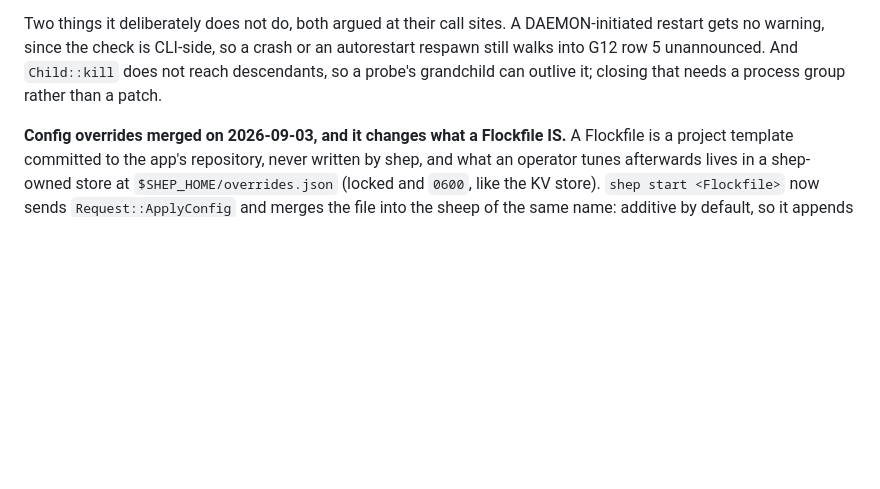
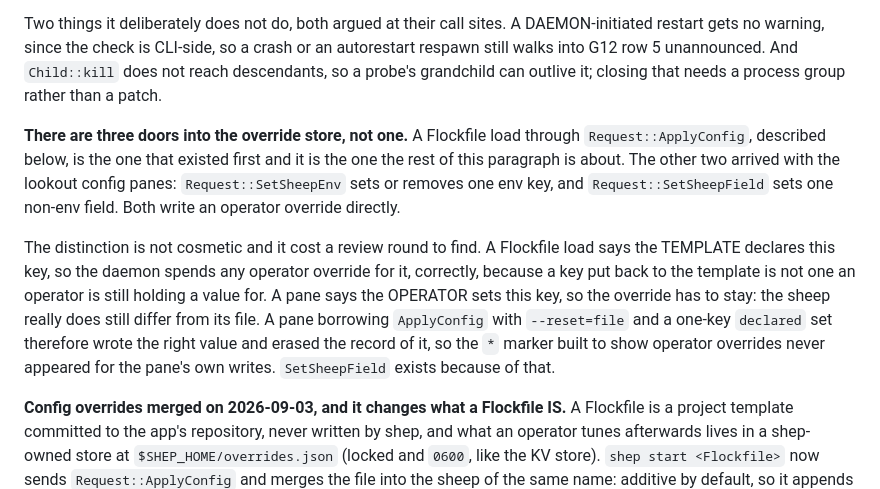
Before and after one commit to TurtIeSocks/shep, a Markdown page: CLAUDE.md, the part around the change. Drawn GitHub-style; blank space fills up the shorter version.

Commit message:
docs: name all three doors into the override store
The config-overrides paragraph presents `Request::ApplyConfig` plus
`--reset` as the whole story. That was true when it was written and stopped
being true twice on this branch: `SetSheepEnv` landed with the wire work for
the config panes, and `SetSheepField` landed a task later.

The distinction is worth the paragraph because getting it wrong is invisible.
A Flockfile load says the template declares this key, so the daemon spends
any operator override for it, and that is right: a key put back to the
template is not one an operator is still holding a value for. A pane says the
operator sets this key, so the override must survive, because the sheep
really does still differ from its file.

The lookout pane borrowed `ApplyConfig` with `--reset=file` and a one-key
`declared` set, since that is the only shape that moves one field without
touching others. It wrote the right value every time and erased the record of
it, so the `*` marker added one task earlier to show operator overrides never
appeared for the pane's own writes, and `shep flock`'s CFG column did not
count them. A review found it by tracing the chain across a crate boundary;
no test caught it, because the request was correct in isolation the whole
time the outcome was wrong.

Written by the controller rather than the task's implementer, which declined
to edit this file on the grounds that it is configuration and no message in
its brief authorized it. That was the right call.

Co-Authored-By: Claude Opus 5 <noreply@anthropic.com>

```diff
--- a/CLAUDE.md
+++ b/CLAUDE.md
@@ -462,6 +462,24 @@ crash or an autorestart respawn still walks into G12 row 5 unannounced. And
 `Child::kill` does not reach descendants, so a probe's grandchild can
 outlive it; closing that needs a process group rather than a patch.
 
+**There are three doors into the override store, not one.** A Flockfile
+load through `Request::ApplyConfig`, described below, is the one that
+existed first and it is the one the rest of this paragraph is about. The
+other two arrived with the lookout config panes: `Request::SetSheepEnv`
+sets or removes one env key, and `Request::SetSheepField` sets one
+non-env field. Both write an operator override directly.
+
+The distinction is not cosmetic and it cost a review round to find. A
+Flockfile load says the TEMPLATE declares this key, so the daemon spends
+any operator override for it, correctly, because a key put back to the
+template is not one an operator is still holding a value for. A pane says
+the OPERATOR sets this key, so the override has to stay: the sheep really
+does still differ from its file. A pane borrowing `ApplyConfig` with
+`--reset=file` and a one-key `declared` set therefore wrote the right value
+and erased the record of it, so the `*` marker built to show operator
+overrides never appeared for the pane's own writes. `SetSheepField` exists
+because of that.
+
 **Config overrides merged on 2026-09-03, and it changes what a Flockfile
 IS.** A Flockfile is a project template committed to the app's repository,
 never written by shep, and what an operator tunes afterwards lives in a
```
